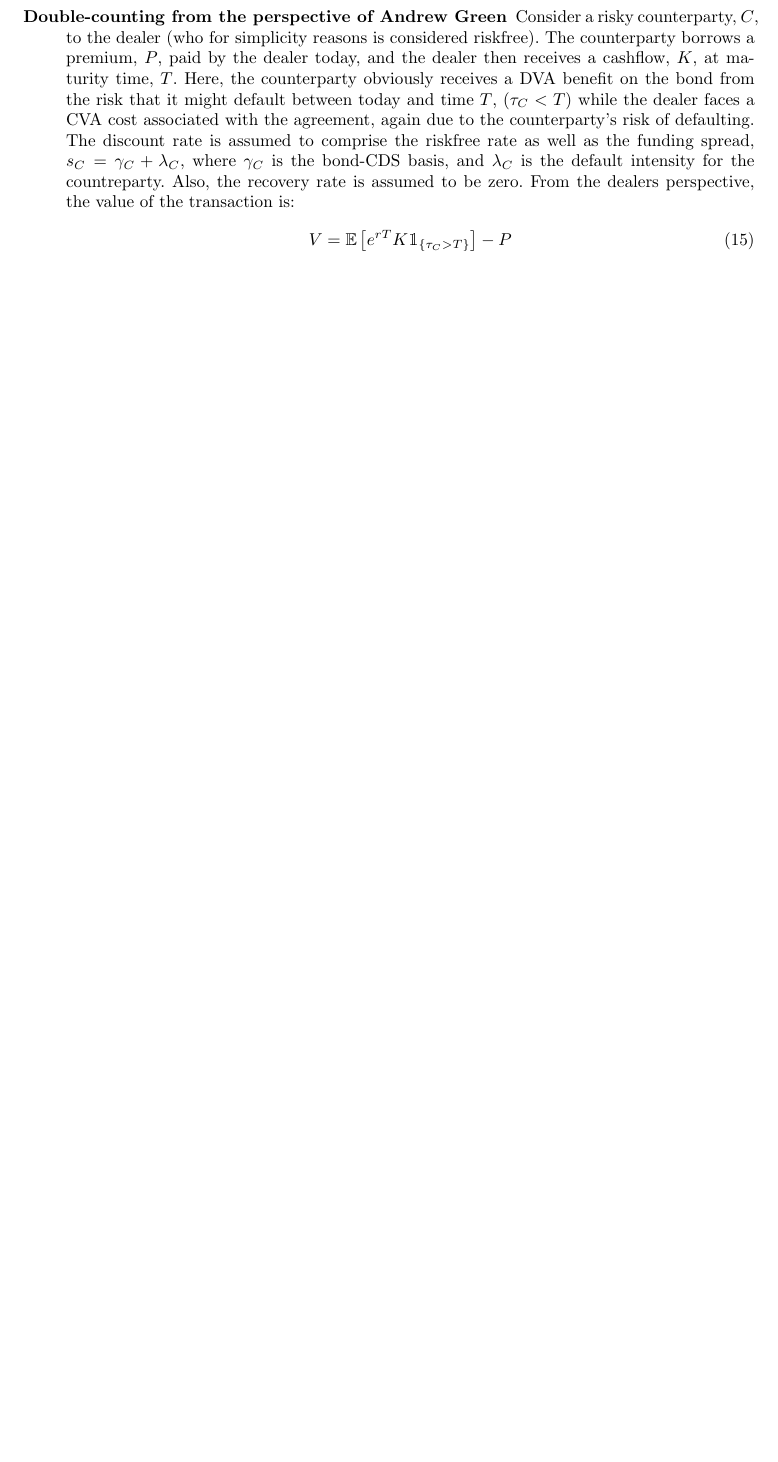
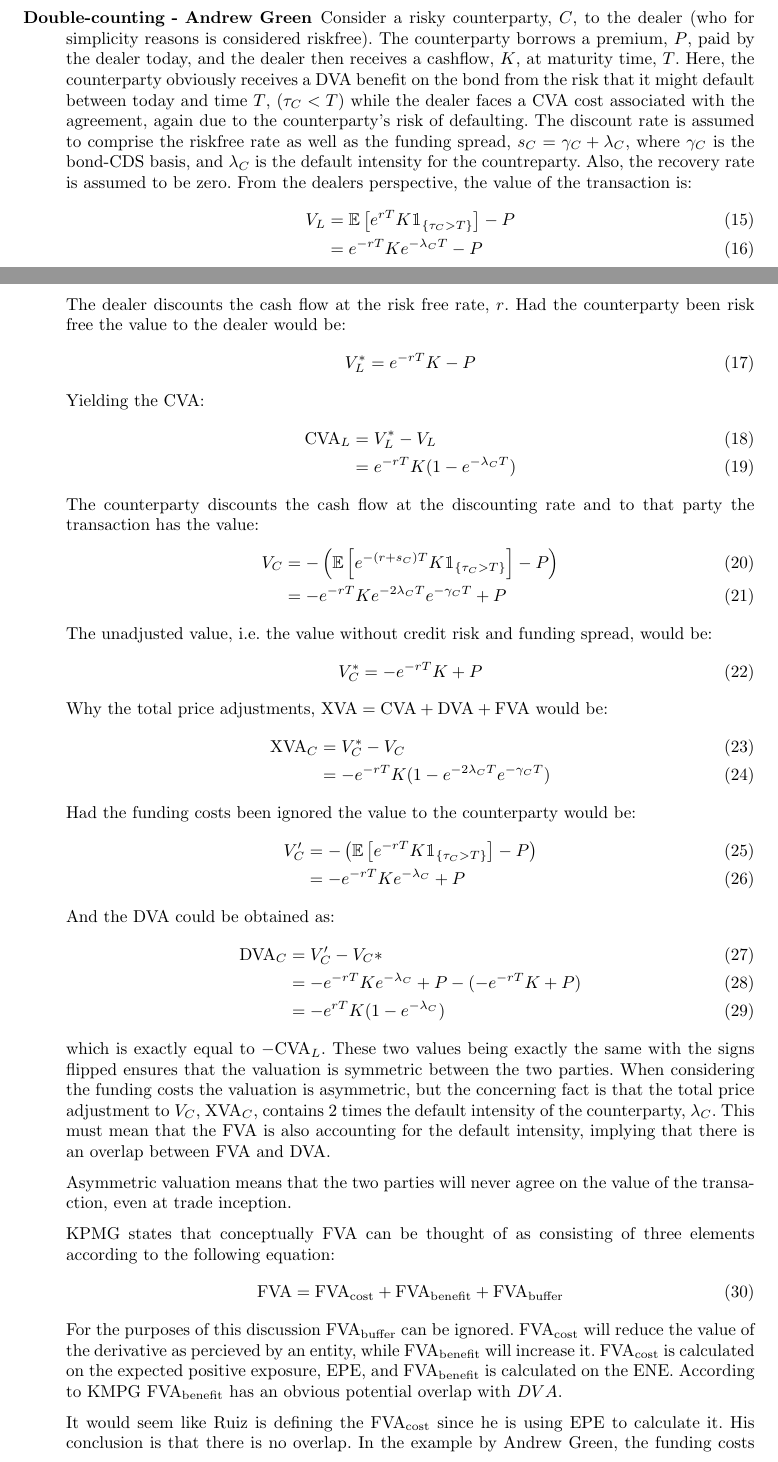
Before and after one commit to sebastianbaltser/master-thesis, a LaTeX document (notes/notes.tex): part of page 6 of 8 before the commit and two parts of pages 6 and 7 of 9 after it, the two joined at a grey line, cut so that both start at the same text, the shorter picture padded with empty space. Compiled offline with pdfLaTeX.

Commit message:
Extend section on Double Counting - Andrew Green

```diff
--- a/notes/notes.tex
+++ b/notes/notes.tex
@@ -194,11 +194,77 @@
                 V^{FVA} \approx (EPE_{\text{portfolio}}+IM)\cdot s^{fund}
             \end{equation}
             The $EPE$ represents how much on average the dealer can be owed, if the counterparty defaults. Ruiz argues, that these two calculation are completely different measurements.
-            \item[Double-counting from the perspective of Andrew Green]
+            \item[Double-counting - Andrew Green]
             Consider a risky counterparty, $C$, to the dealer (who for simplicity reasons is considered riskfree). The counterparty borrows a premium, $P$, paid by the dealer today, and the dealer then receives a cashflow, $K$, at maturity time, $T$. Here, the counterparty obviously receives a DVA benefit on the bond from the risk that it might default between today and time $T$, $(\tau_C < T)$ while the dealer faces a CVA cost associated with the agreement, again due to the counterparty's risk of defaulting. The discount rate is assumed to comprise the riskfree rate as well as the funding spread, $s_{C} = \gamma_C + \lambda_C$, where $\gamma_C$ is the bond-CDS basis, and $\lambda_C$ is the default intensity for the countreparty. Also, the recovery rate is assumed to be zero. From the dealers perspective, the value of the transaction is:
-            \begin{equation}
-                V = \mathbb{E}\left[e^{rT}K \mathbbm{1}_{\{\tau_C > T\}}\right] - P
-            \end{equation}
+            \begin{align}
+                V_{L} &= \mathbb{E}\left[
+                    e^{rT}K \mathbbm{1}_{\{\tau_C > T\}}
+                \right] - P \\
+                &= e^{-rT} K e^{-\lambda_{C}T} - P
+            \end{align}
+            The dealer discounts the cash flow at the risk free rate, $r$. Had the counterparty been risk free the value to the dealer would be:
+                \begin{align}
+                    V_{L}^{\ast} = e^{-rT}K - P
+                \end{align}
+            Yielding the CVA:
+                \begin{align}
+                    \text{CVA}_{L}
+                        &= V^{\ast}_{L} - V_{L} \\
+                        & = e^{-rT}K(1-e^{-\lambda_{C}T})
+                \end{align}
+            The counterparty discounts the cash flow at the discounting rate and to that party the transaction has the value:
+                \begin{align}
+                    V_{C}
+                    &= - \left(
+                        \mathbb{E}\left[
+                            e^{-(r+s_{C})T}K \mathbbm{1}_{\{\tau_{C}>T\}}
+                        \right] - P
+                    \right) \\
+                    &= - e^{-rT}Ke^{-2\lambda_{C}T} e^{-\gamma_{C}T} + P
+                \end{align}
+            The unadjusted value, i.e. the value without credit risk and funding spread, would be:
+                \begin{align}
+                    V_{C}^{\ast}
+                    &= -e^{-rT}K + P
+                \end{align}
+            Why the total price adjustments, $\text{XVA} = \text{CVA} + \text{DVA} + \text{FVA}$ would be:
+                \begin{align}
+                    \text{XVA}_{C}
+                    &= V_{C}^{\ast} - V_{C} \\
+                    &= -e^{-rT}K(1 - e^{-2\lambda_{C}T}e^{-\gamma_{C}T})
+                \end{align}
+            Had the funding costs been ignored the value to the counterparty would be:
+                \begin{align}
+                    V_{C}'
+                    &= - \left(
+                        \mathbb{E}\left[
+                            e^{-rT}K \mathbbm{1}_{\{\tau_{C} > T\}}
+                        \right] - P
+                    \right) \\
+                    &= - e^{-rT}Ke^{-\lambda_{C}} + P
+                \end{align}
+            And the DVA could be obtained as:
+                \begin{align}
+                    \text{DVA}_{C}
+                    &= V_{C}' - V_{C}\ast \\
+                    &= - e^{-rT}Ke^{-\lambda_{C}} + P
+                    -(-e^{-rT}K + P) \\
+                    &= -e^{rT}K (1 - e^{-\lambda_{C}})
+                \end{align}
+            which is exactly equal to $-\text{CVA}_{L}$. These two values being exactly the same with the signs flipped ensures that the valuation is symmetric between the two parties. When considering the funding costs the valuation is asymmetric, but the concerning fact is that the total price adjustment to $V_{C}$, $\text{XVA}_{C}$, contains 2 times the default intensity of the counterparty, $\lambda_{C}$. This must mean that the FVA is also accounting for the default intensity, implying that there is an overlap between FVA and DVA.
+
+            Asymmetric valuation means that the two parties will never agree on the value of the transaction, even at trade inception.
+
+            KPMG states that conceptually FVA can be thought of as consisting of three elements according to the following equation:
+                \begin{equation}
+                    \text{FVA} = \text{FVA}_{\text{cost}} + \text{FVA}_{\text{benefit}} + \text{FVA}_{\text{buffer}}
+                \end{equation}
+            For the purposes of this discussion $\text{FVA}_{\text{buffer}}$ can be ignored. $\text{FVA}_{\text{cost}}$ will reduce the value of the derivative as percieved by an entity, while $\text{FVA}_{\text{benefit}}$ will increase it. $\text{FVA}_{\text{cost}}$ is calculated on the expected positive exposure, EPE, and $\text{FVA}_{\text{benefit}}$ is calculated on the ENE. According to KMPG $\text{FVA}_{\text{benefit}}$ has an obvious potential overlap with $DVA$.
+
+            It would seem like Ruiz is defining the $\text{FVA}_{\text{cost}}$ since he is using EPE to calculate it. His conclusion is that there is no overlap. In the example by Andrew Green, the funding costs $s_{C}$ are increasing the value of the derivative as percieved by $C$ and so the example seems to be concerning $\text{FVA}_{\text{benefit}}$. Green reaches the conclusion that there is an overlap.
+
+            If Ruiz and Green are actually referring to two different parts of $\text{FVA}$ then their two conclusions are not necessarily opposites. In addition to the equation from KPMG, the funding costs between Ruiz and Green also seem different. Green uses the funding rate to discount future cashflows, while Ruiz seems more like comparing different interest rates.
+
         \end{description}
 
      \section{Castagna}
```
Also changed, not shown: notes/notes.tex (2 more changed lines).
